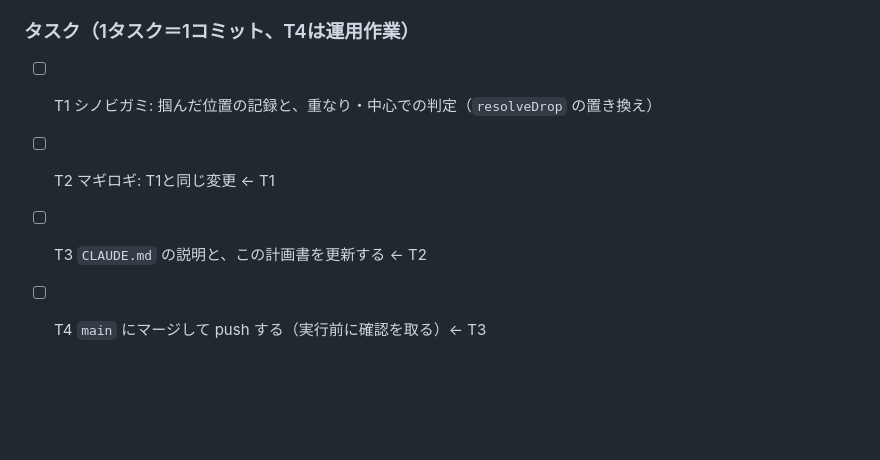
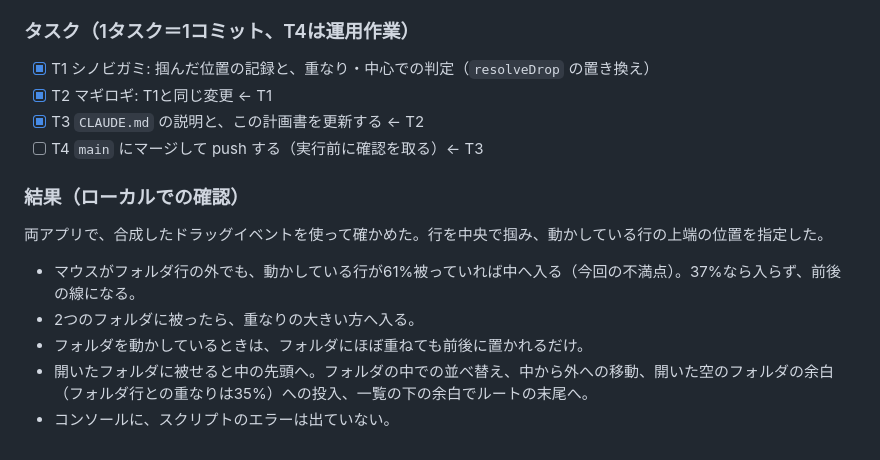
Before and after one commit to kasuta/TRPG, a Markdown page: docs/plan-2026-09-features.md, the part around the change. Drawn GitHub-style; blank space fills up the shorter version.

Commit message:
CLAUDE.mdと計画書に、ドラッグの当たり判定を重なりで行う仕組みと確認結果を記録
Co-Authored-By: Claude Opus 5.5 <noreply@anthropic.com>

```diff
--- a/docs/plan-2026-09-features.md
+++ b/docs/plan-2026-09-features.md
@@ -249,7 +249,15 @@
   - 半透明の行の描き方はブラウザが決めるので、見た目と判定が数ピクセルずれることがある。
 
 ### タスク（1タスク＝1コミット、T4は運用作業）
-- [ ] T1 シノビガミ: 掴んだ位置の記録と、重なり・中心での判定（`resolveDrop` の置き換え）
-- [ ] T2 マギロギ: T1と同じ変更 ← T1
-- [ ] T3 `CLAUDE.md` の説明と、この計画書を更新する ← T2
+- [x] T1 シノビガミ: 掴んだ位置の記録と、重なり・中心での判定（`resolveDrop` の置き換え）
+- [x] T2 マギロギ: T1と同じ変更 ← T1
+- [x] T3 `CLAUDE.md` の説明と、この計画書を更新する ← T2
 - [ ] T4 `main` にマージして push する（実行前に確認を取る）← T3
+
+### 結果（ローカルでの確認）
+両アプリで、合成したドラッグイベントを使って確かめた。行を中央で掴み、動かしている行の上端の位置を指定した。
+- マウスがフォルダ行の外でも、動かしている行が61%被っていれば中へ入る（今回の不満点）。37%なら入らず、前後の線になる。
+- 2つのフォルダに被ったら、重なりの大きい方へ入る。
+- フォルダを動かしているときは、フォルダにほぼ重ねても前後に置かれるだけ。
+- 開いたフォルダに被せると中の先頭へ。フォルダの中での並べ替え、中から外への移動、開いた空のフォルダの余白（フォルダ行との重なりは35%）への投入、一覧の下の余白でルートの末尾へ。
+- コンソールに、スクリプトのエラーは出ていない。
```
Also changed, not shown: CLAUDE.md (+1 -1 lines).
